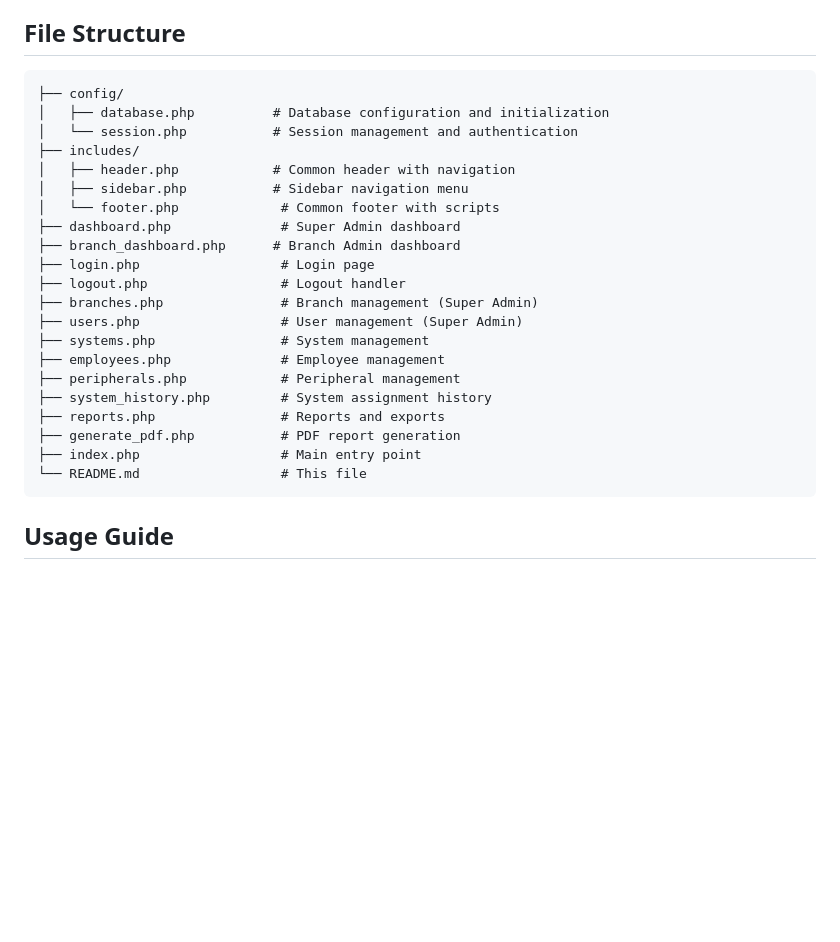
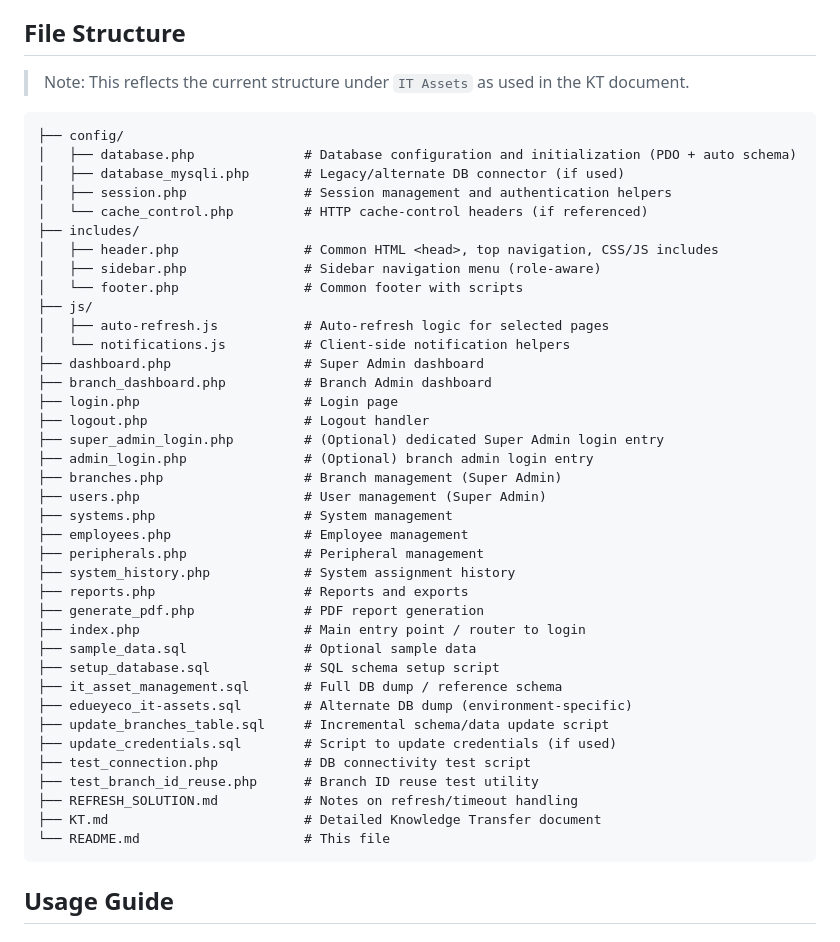
Before and after one commit to geetanjalitosscs/IT-Assets, a Markdown page: README.md, the part around the change. GitHub-like rendering; blank space fills up the shorter version.

Commit message:
last commit

````diff
--- a/README.md
+++ b/README.md
@@ -76,28 +76,47 @@ A comprehensive PHP + MySQL IT Asset Management System with role-based access co
 
 ## File Structure
 
+> Note: This reflects the current structure under `IT Assets` as used in the KT document.
+
 ```
 ├── config/
-│   ├── database.php          # Database configuration and initialization
-│   └── session.php           # Session management and authentication
+│   ├── database.php              # Database configuration and initialization (PDO + auto schema)
+│   ├── database_mysqli.php       # Legacy/alternate DB connector (if used)
+│   ├── session.php               # Session management and authentication helpers
+│   └── cache_control.php         # HTTP cache-control headers (if referenced)
 ├── includes/
-│   ├── header.php            # Common header with navigation
-│   ├── sidebar.php           # Sidebar navigation menu
-│   └── footer.php             # Common footer with scripts
-├── dashboard.php              # Super Admin dashboard
-├── branch_dashboard.php      # Branch Admin dashboard
-├── login.php                  # Login page
-├── logout.php                 # Logout handler
-├── branches.php               # Branch management (Super Admin)
-├── users.php                  # User management (Super Admin)
-├── systems.php                # System management
-├── employees.php              # Employee management
-├── peripherals.php            # Peripheral management
-├── system_history.php         # System assignment history
-├── reports.php                # Reports and exports
-├── generate_pdf.php           # PDF report generation
-├── index.php                  # Main entry point
-└── README.md                  # This file
+│   ├── header.php                # Common HTML <head>, top navigation, CSS/JS includes
+│   ├── sidebar.php               # Sidebar navigation menu (role-aware)
+│   └── footer.php                # Common footer with scripts
+├── js/
+│   ├── auto-refresh.js           # Auto-refresh logic for selected pages
+│   └── notifications.js          # Client-side notification helpers
+├── dashboard.php                 # Super Admin dashboard
+├── branch_dashboard.php          # Branch Admin dashboard
+├── login.php                     # Login page
+├── logout.php                    # Logout handler
+├── super_admin_login.php         # (Optional) dedicated Super Admin login entry
+├── admin_login.php               # (Optional) branch admin login entry
+├── branches.php                  # Branch management (Super Admin)
+├── users.php                     # User management (Super Admin)
+├── systems.php                   # System management
+├── employees.php                 # Employee management
+├── peripherals.php               # Peripheral management
+├── system_history.php            # System assignment history
+├── reports.php                   # Reports and exports
+├── generate_pdf.php              # PDF report generation
+├── index.php                     # Main entry point / router to login
+├── sample_data.sql               # Optional sample data
+├── setup_database.sql            # SQL schema setup script
+├── it_asset_management.sql       # Full DB dump / reference schema
+├── edueyeco_it-assets.sql        # Alternate DB dump (environment-specific)
+├── update_branches_table.sql     # Incremental schema/data update script
+├── update_credentials.sql        # Script to update credentials (if used)
+├── test_connection.php           # DB connectivity test script
+├── test_branch_id_reuse.php      # Branch ID reuse test utility
+├── REFRESH_SOLUTION.md           # Notes on refresh/timeout handling
+├── KT.md                         # Detailed Knowledge Transfer document
+└── README.md                     # This file
 ```
 
 ## Usage Guide
````
